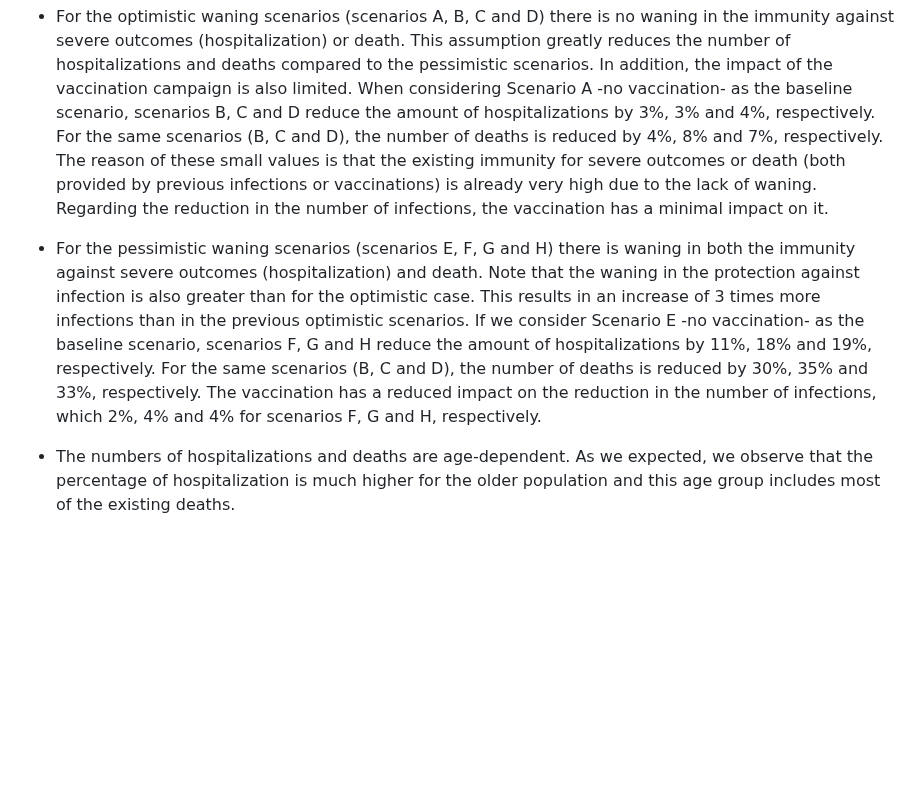
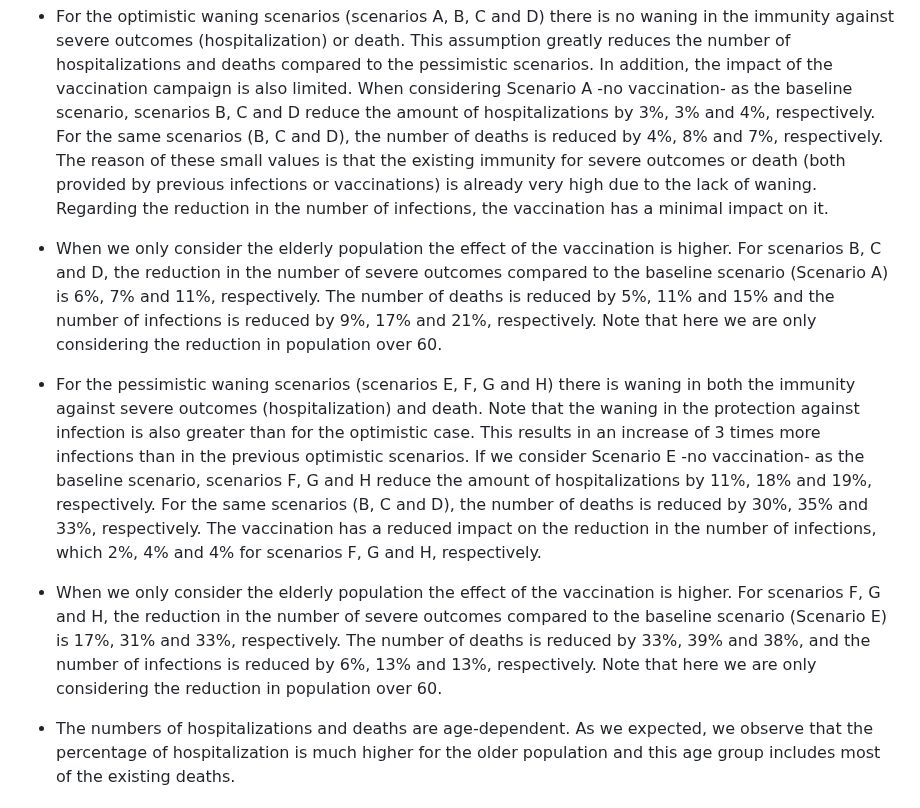
Before and after one commit to european-modelling-hubs/covid19-scenario-hub-europe, a Markdown page: model-abstracts/2023-08-01/2023-08-20-UC3M-Epigraph-Abstract.md, the part around the change. Rendered like a GitHub page; blank space fills up the shorter version.

```diff
--- a/model-abstracts/2023-08-01/2023-08-20-UC3M-Epigraph-Abstract.md
+++ b/model-abstracts/2023-08-01/2023-08-20-UC3M-Epigraph-Abstract.md
@@ -10,8 +10,11 @@ We have modelled the eight scenarios of Round 5 with an upgraded version of EpiG
 
 * For the optimistic waning scenarios (scenarios A, B, C and D) there is no waning in the immunity against severe outcomes (hospitalization) or death. This assumption greatly reduces the number of hospitalizations and deaths compared to the pessimistic scenarios. In addition, the impact of the vaccination campaign is also limited. When considering Scenario A -no vaccination- as the baseline scenario, scenarios B, C and D reduce the amount of hospitalizations by 3%, 3% and 4%, respectively. For the same scenarios (B, C and D), the number of deaths is reduced by 4%, 8% and 7%, respectively. The reason of these small values is that the existing immunity for severe outcomes or death (both provided by previous infections or vaccinations) is already very high due to the lack of waning. Regarding the reduction in the number of infections, the vaccination has a minimal impact on it.
 
+* When we only consider the elderly population the effect of the vaccination is higher. For scenarios B, C and D, the reduction in the number of severe outcomes compared to the baseline scenario (Scenario A) is 6%, 7% and 11%, respectively. The number of deaths is reduced by 5%, 11% and 15% and the number of infections is reduced by 9%, 17% and 21%, respectively. Note that here we are only considering the reduction in population over 60.
 
 * For the pessimistic waning scenarios (scenarios E, F, G and H) there is waning in both the immunity against severe outcomes (hospitalization) and death. Note that the waning in the protection against infection is also greater than for the optimistic case. This results in an increase of 3 times more infections than in the previous optimistic scenarios.  If we consider Scenario E -no vaccination- as the baseline scenario, scenarios F, G and H reduce the amount of hospitalizations by 11%, 18% and 19%, respectively. For the same scenarios (B, C and D), the number of deaths is reduced by 30%, 35% and 33%, respectively. The vaccination has a reduced impact on the reduction in the number of infections, which 2%, 4% and 4% for scenarios F, G and H, respectively.
+
+* When we only consider the elderly population the effect of the vaccination is higher. For scenarios F, G and H, the reduction in the number of severe outcomes compared to the baseline scenario (Scenario E) is 17%, 31% and 33%, respectively. The number of deaths is reduced by 33%, 39% and 38%, and the number of infections is reduced by 6%, 13% and 13%, respectively. Note that here we are only considering the reduction in population over 60.
 
 * The numbers of hospitalizations and deaths are age-dependent. As we expected, we observe that the percentage of hospitalization is much higher for the older population and this age group includes most of the existing deaths.
 
```
